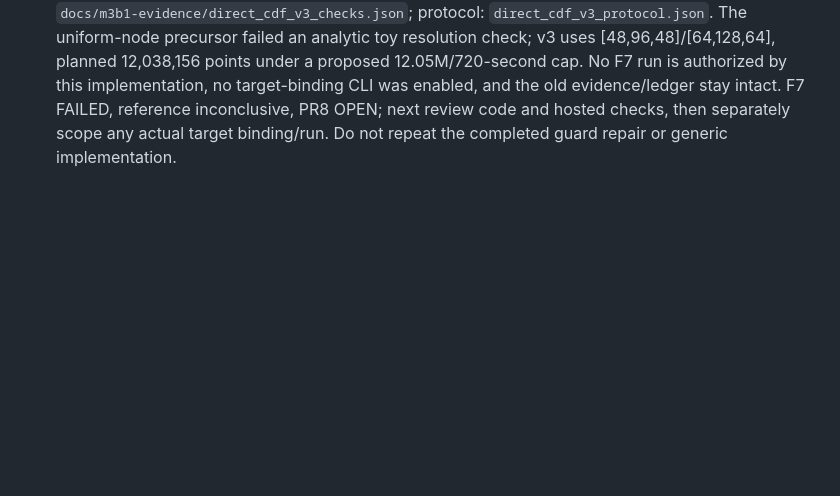
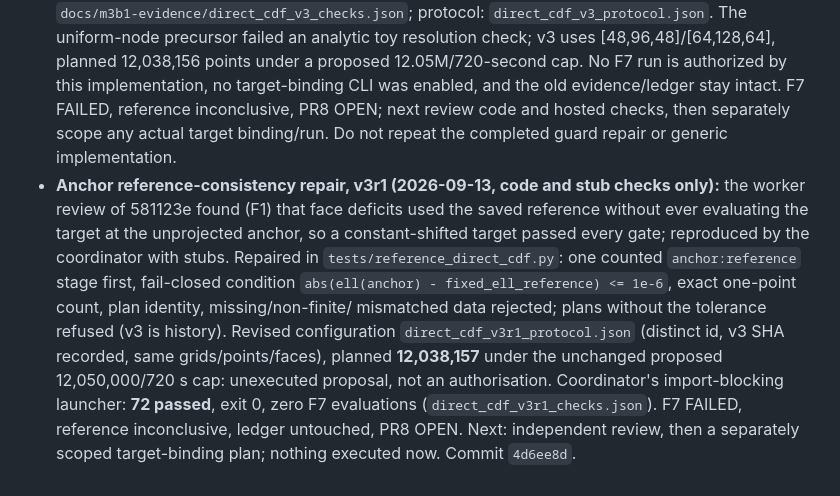
Before and after one commit to andrew-dou/AutoBayes, a Markdown page: docs/coordination/STATUS.md, the part around the change. GitHub-like rendering; blank space fills up the shorter version.

Commit message:
STATUS: M3b-1 anchor reference-consistency repair checkpoint (v3r1)

```diff
--- a/docs/coordination/STATUS.md
+++ b/docs/coordination/STATUS.md
@@ -768,3 +768,14 @@ GPU (H100, matched to the CPU posterior). One recovery run is not a calibration
 no speedup is claimed.
 
 - **Direct-CDF generic implementation (2026-09-13, code and analytic/stub checks only):** the proposed v3 reference now has an injected-evaluator, batched integration/assembly path in `tests/reference_direct_cdf.py`. Exact independent integrals, nonseparable CDFs, stage/cost checks, partial-stop behavior and final assembly timing are covered. **62 tests passed in 0.84 s** (23 new +39 guard/assembly), exit 0; target imports explicitly prohibited, **zero F7 evaluations**. Evidence: `docs/m3b1-evidence/direct_cdf_v3_checks.json`; protocol: `direct_cdf_v3_protocol.json`. The uniform-node precursor failed an analytic toy resolution check; v3 uses [48,96,48]/[64,128,64], planned 12,038,156 points under a proposed 12.05M/720-second cap. No F7 run is authorized by this implementation, no target-binding CLI was enabled, and the old evidence/ledger stay intact. F7 FAILED, reference inconclusive, PR8 OPEN; next review code and hosted checks, then separately scope any actual target binding/run. Do not repeat the completed guard repair or generic implementation.
+- **Anchor reference-consistency repair, v3r1 (2026-09-13, code and stub checks only):** the worker review of
+  581123e found (F1) that face deficits used the saved reference without ever evaluating the target at the
+  unprojected anchor, so a constant-shifted target passed every gate; reproduced by the coordinator with stubs.
+  Repaired in `tests/reference_direct_cdf.py`: one counted `anchor:reference` stage first, fail-closed condition
+  `abs(ell(anchor) - fixed_ell_reference) <= 1e-6`, exact one-point count, plan identity, missing/non-finite/
+  mismatched data rejected; plans without the tolerance refused (v3 is history). Revised configuration
+  `direct_cdf_v3r1_protocol.json` (distinct id, v3 SHA recorded, same grids/points/faces), planned **12,038,157**
+  under the unchanged proposed 12,050,000/720 s cap: unexecuted proposal, not an authorisation. Coordinator's
+  import-blocking launcher: **72 passed**, exit 0, zero F7 evaluations (`direct_cdf_v3r1_checks.json`). F7 FAILED,
+  reference inconclusive, ledger untouched, PR8 OPEN. Next: independent review, then a separately scoped
+  target-binding plan; nothing executed now. Commit `4d6ee8d`.
```
